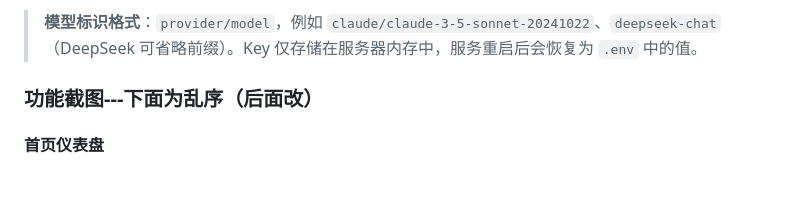
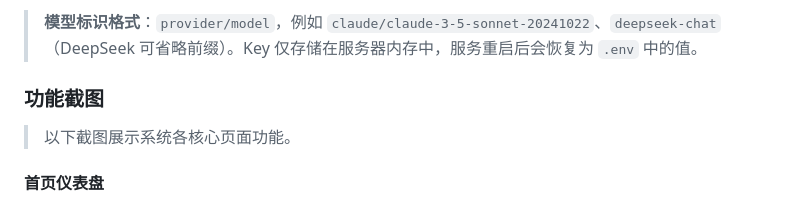
Before and after one commit to ZhouXuan-Yu/Langchain_RAG_mangAgent, a Markdown page: README.md, the part around one of its changes. Drawn GitHub-style; blank space fills up the shorter version.

```diff
--- a/README.md
+++ b/README.md
@@ -486,6 +486,8 @@ LangSmith 集成，实时追踪：
 
 > **模型标识格式**：`provider/model`，例如 `claude/claude-3-5-sonnet-20241022`、`deepseek-chat`（DeepSeek 可省略前缀）。Key 仅存储在服务器内存中，服务重启后会恢复为 `.env` 中的值。
 
-### 功能截图---下面为乱序（后面改）
+### 功能截图
+
+> 以下截图展示系统各核心页面功能。
 
 #### 首页仪表盘
```
Also changed, not shown: other parts of README.md (+23 -11 lines).
